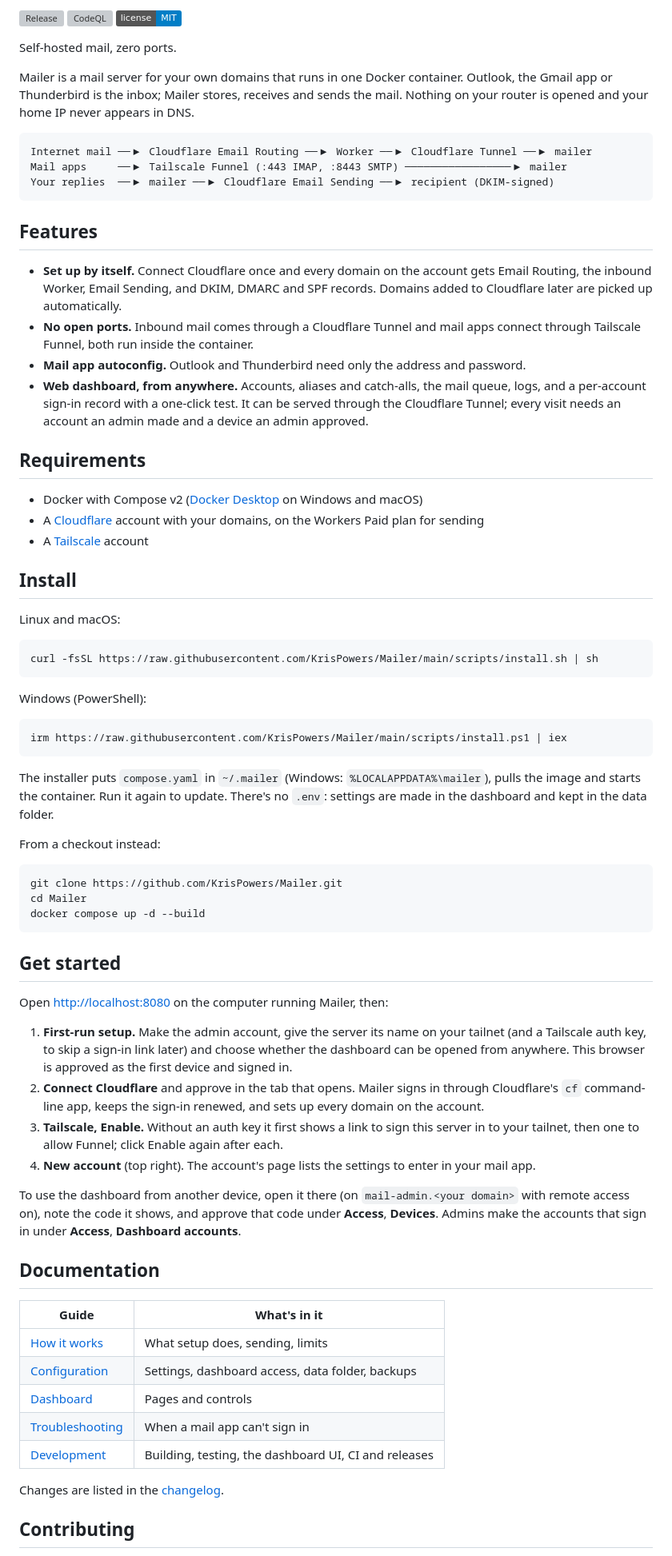
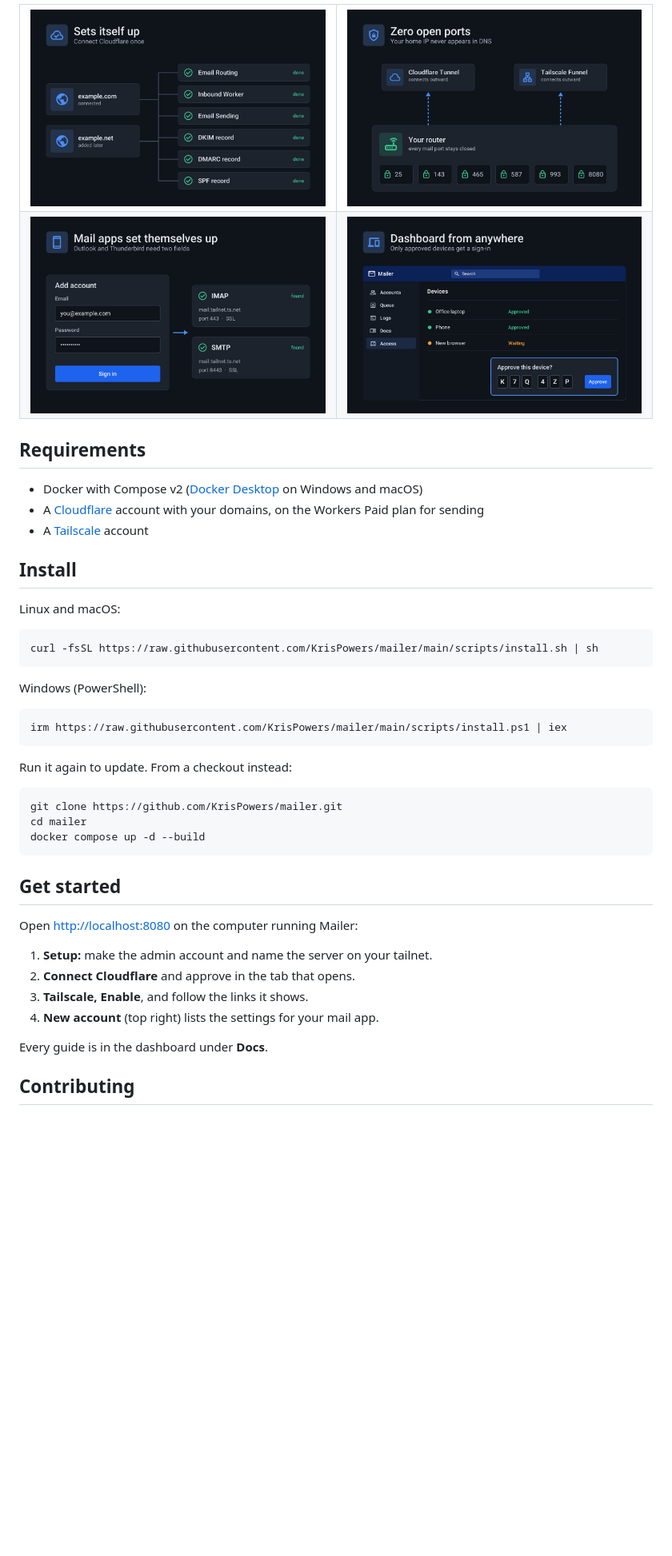
Before and after one commit to KrisPowers/mailer, a Markdown page: README.md, the part around one of its changes. Shown at 80% size. Drawn GitHub-style; pictures changed too: docs/images/apps.jpg (added), docs/images/dashboard.jpg (added), docs/images/ports.jpg (added); badges without logos; blank space fills up the shorter version; grey boxes are pictures that could not be loaded.

Commit message:
docs(readme): rewrite around feature graphics, drop badges and docs list

````diff
--- a/README.md
+++ b/README.md
@@ -2,34 +4,14 @@
 
-[![Release](https://github.com/KrisPowers/mailer/actions/workflows/release.yml/badge.svg)](https://github.com/KrisPowers/mailer/actions/workflows/release.yml)
-[![CodeQL](https://github.com/KrisPowers/mailer/actions/workflows/codeql.yml/badge.svg)](https://github.com/KrisPowers/mailer/actions/workflows/codeql.yml)
-[![License: MIT](https://img.shields.io/badge/license-MIT-blue.svg)](LICENSE)
-
-Self-hosted mail, zero ports.
-
-Mailer is a mail server for your own domains that runs in one Docker container.
-Outlook, the Gmail app or Thunderbird is the inbox; Mailer stores, receives and
-sends the mail. Nothing on your router is opened and your home IP never appears
-in DNS.
-
-```text
-Internet mail ──▶ Cloudflare Email Routing ──▶ Worker ──▶ Cloudflare Tunnel ──▶ mailer
-Mail apps     ──▶ Tailscale Funnel (:443 IMAP, :8443 SMTP) ─────────────────▶ mailer
-Your replies  ──▶ mailer ──▶ Cloudflare Email Sending ──▶ recipient (DKIM-signed)
-```
-
-## Features
-
-- **Set up by itself.** Connect Cloudflare once and every domain on the account
-  gets Email Routing, the inbound Worker, Email Sending, and DKIM, DMARC and SPF
-  records. Domains added to Cloudflare later are picked up automatically.
-- **No open ports.** Inbound mail comes through a Cloudflare Tunnel and mail apps
-  connect through Tailscale Funnel, both run inside the container.
-- **Mail app autoconfig.** Outlook and Thunderbird need only the address and
-  password.
-- **Web dashboard, from anywhere.** Accounts, aliases and catch-alls, the mail
-  queue, logs, and a per-account sign-in record with a one-click test. It can be
-  served through the Cloudflare Tunnel; every visit needs an account an admin made
-  and a device an admin approved.
+<table>
+  <tr>
+    <td width="50%"><a href="docs/how-it-works.md#what-setup-does"><img src="docs/images/setup.jpg" alt="Sets itself up: connect Cloudflare once and every domain gets Email Routing, the inbound Worker, Email Sending, and DKIM, DMARC and SPF records, including domains added later."></a></td>
+    <td width="50%"><a href="docs/configuration.md#ports"><img src="docs/images/ports.jpg" alt="Zero open ports: the Cloudflare Tunnel and Tailscale Funnel both connect outward, so every mail port on your router stays closed."></a></td>
+  </tr>
+  <tr>
+    <td width="50%"><a href="docs/how-it-works.md#what-setup-does"><img src="docs/images/apps.jpg" alt="Mail apps set themselves up: Outlook and Thunderbird take the address and password and find the IMAP and SMTP settings."></a></td>
+    <td width="50%"><a href="docs/configuration.md#dashboard-access"><img src="docs/images/dashboard.jpg" alt="Dashboard from anywhere: every browser shows a code that an admin approves before it gets a sign-in."></a></td>
+  </tr>
+</table>
 
 ## Requirements
 
@@ -44,60 +26,33 @@ Your replies  ──▶ mailer ──▶ Cloudflare Email Sending ──▶ reci
 Linux and macOS:
 
 ```sh
-curl -fsSL https://raw.githubusercontent.com/KrisPowers/Mailer/main/scripts/install.sh | sh
+curl -fsSL https://raw.githubusercontent.com/KrisPowers/mailer/main/scripts/install.sh | sh
 ```
 
 Windows (PowerShell):
 
 ```powershell
-irm https://raw.githubusercontent.com/KrisPowers/Mailer/main/scripts/install.ps1 | iex
+irm https://raw.githubusercontent.com/KrisPowers/mailer/main/scripts/install.ps1 | iex
 ```
 
-The installer puts `compose.yaml` in `~/.mailer` (Windows: `%LOCALAPPDATA%\mailer`),
-pulls the image and starts the container. Run it again to update. There's no
-`.env`: settings are made in the dashboard and kept in the data folder.
-
-From a checkout instead:
+Run it again to update. From a checkout instead:
 
 ```sh
-git clone https://github.com/KrisPowers/Mailer.git
-cd Mailer
+git clone https://github.com/KrisPowers/mailer.git
+cd mailer
 docker compose up -d --build
 ```
 
 ## Get started
 
-Open <http://localhost:8080> on the computer running Mailer, then:
+Open <http://localhost:8080> on the computer running Mailer:
 
-1. **First-run setup.** Make the admin account, give the server its name on your
-   tailnet (and a Tailscale auth key, to skip a sign-in link later) and choose
-   whether the dashboard can be opened from anywhere. This browser is approved as
-   the first device and signed in.
-2. **Connect Cloudflare** and approve in the tab that opens. Mailer signs in
-   through Cloudflare's `cf` command-line app, keeps the sign-in renewed, and sets
-   up every domain on the account.
-3. **Tailscale, Enable.** Without an auth key it first shows a link to sign this
-   server in to your tailnet, then one to allow Funnel; click Enable again after
-   each.
-4. **New account** (top right). The account's page lists the settings to enter in
-   your mail app.
+1. **Setup:** make the admin account and name the server on your tailnet.
+2. **Connect Cloudflare** and approve in the tab that opens.
+3. **Tailscale, Enable**, and follow the links it shows.
+4. **New account** (top right) lists the settings for your mail app.
 
-To use the dashboard from another device, open it there (on
-`mail-admin.<your domain>` with remote access on), note the code it shows, and
-approve that code under **Access**, **Devices**. Admins make the accounts that
-sign in under **Access**, **Dashboard accounts**.
-
-## Documentation
-
-| Guide | What's in it |
-|---|---|
-| [How it works](docs/how-it-works.md) | What setup does, sending, limits |
-| [Configuration](docs/configuration.md) | Settings, dashboard access, data folder, backups |
-| [Dashboard](docs/dashboard.md) | Pages and controls |
-| [Troubleshooting](docs/troubleshooting.md) | When a mail app can't sign in |
-| [Development](docs/development.md) | Building, testing, the dashboard UI, CI and releases |
-
-Changes are listed in the [changelog](CHANGELOG.md).
+Every guide is in the dashboard under **Docs**.
 
 ## Contributing
 
````
Also changed, not shown: other parts of README.md (+3 -1 lines), docs/images/hero.jpg (added).
